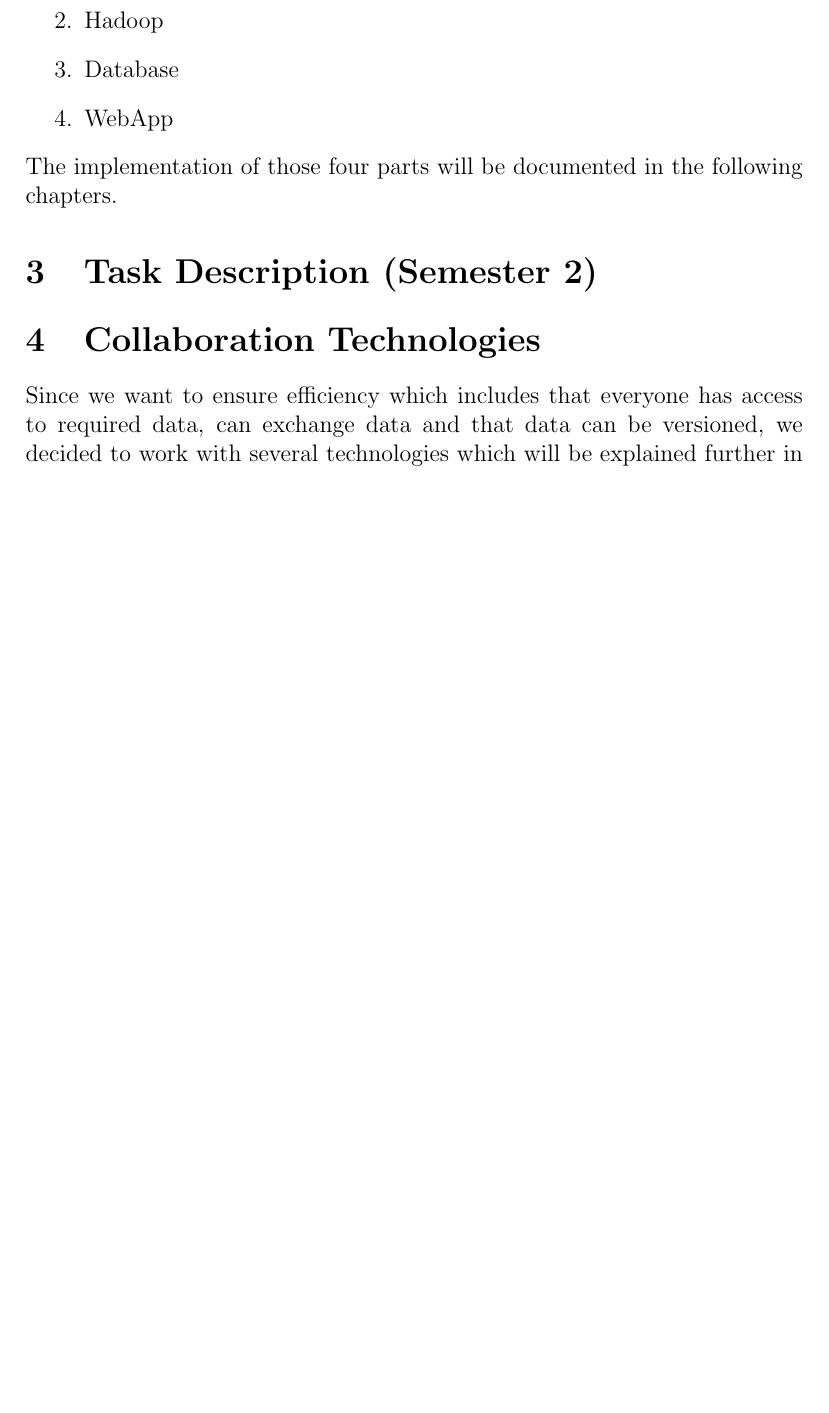
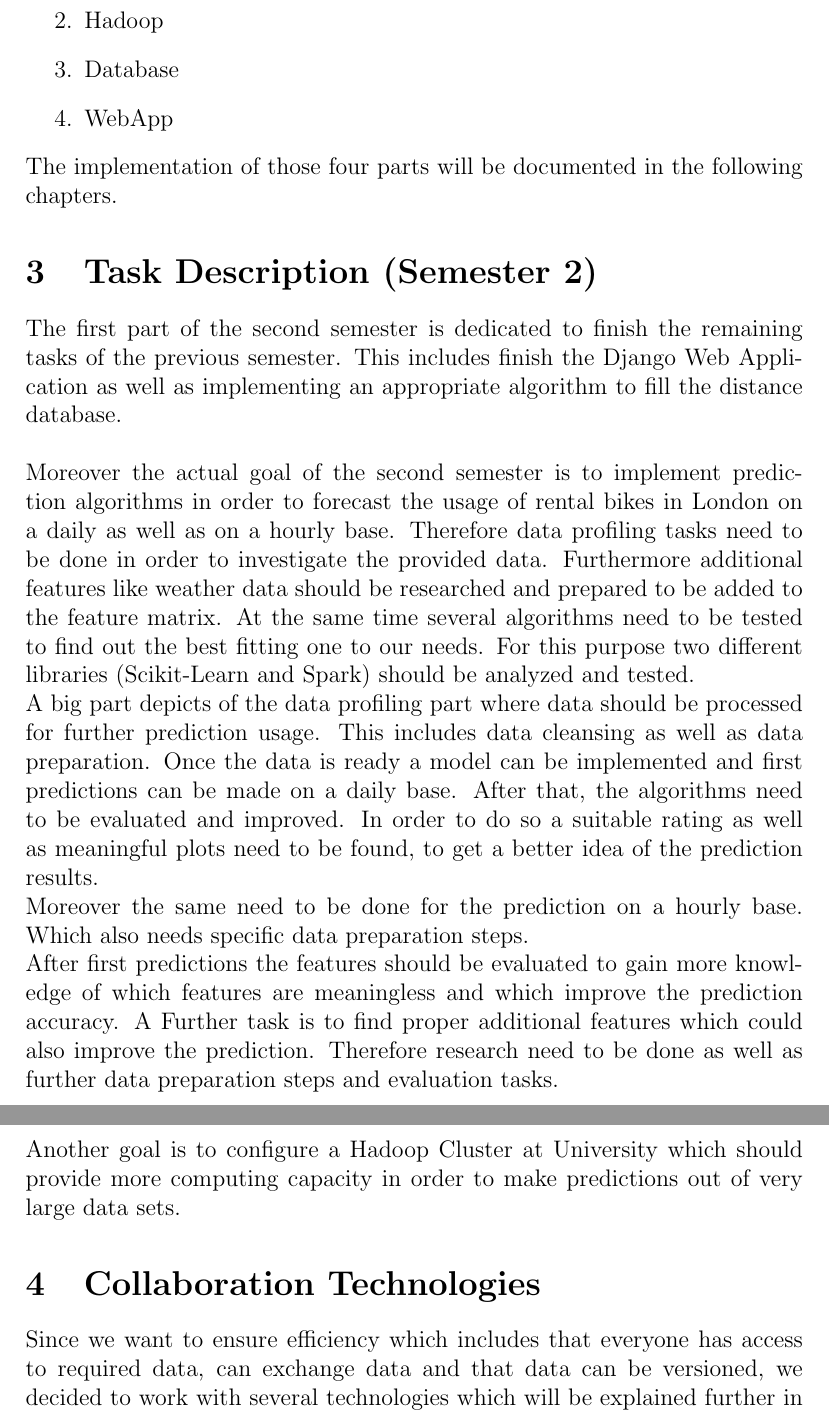
Before and after one commit to dataBikeHsUlm/report, a LaTeX thesis (DSPRReport.tex, which reads 03_task_description_2.tex): part of page 6 of 111 before the commit and two parts of pages 6 and 7 of 112 after it, the two joined at a grey line, cut so that both start at the same text, the shorter picture padded with empty space. Compiled offline with pdfLaTeX.

Commit message:
finished task description2

```diff
--- a/03_task_description_2.tex
+++ b/03_task_description_2.tex
@@ -1,3 +1,9 @@
 % vim:ft=tex
 
 \section{Task Description (Semester 2)}
+The first part of the second semester is dedicated to finish the remaining tasks of the previous semester. This includes finish the Django Web Application as well as implementing an appropriate algorithm to fill the distance database.\\\\
+Moreover the actual goal of the second semester is to implement prediction algorithms in order to forecast the usage of rental bikes in London on a daily as well as on a hourly base. Therefore data profiling tasks need to be done in order to investigate the provided data. Furthermore additional features like weather data should be researched and prepared to be added to the feature matrix. At the same time several algorithms need to be tested to find out the best fitting one to our needs. For this purpose two different libraries (Scikit-Learn and Spark) should be analyzed and tested.\\
+A big part depicts of the data profiling part where data should be processed for further prediction usage. This includes data cleansing as well as data preparation. Once the data is ready a model can be implemented and first predictions can be made on a daily base. After that, the algorithms need to be evaluated and improved. In order to do so a suitable rating as well as meaningful plots need to be found, to get a better idea of the prediction results. \\
+Moreover the same need to be done for the prediction on a hourly base. Which also needs specific data preparation steps.\\
+After first predictions the features should be evaluated to gain more knowledge of which features are meaningless and which improve the prediction accuracy. A Further task is to find proper additional features which could also improve the prediction. Therefore research need to be done as well as further data preparation steps and evaluation tasks.\\\\
+Another goal is to configure a Hadoop Cluster at University which should provide more computing capacity in order to make predictions out of very large data sets.
```
